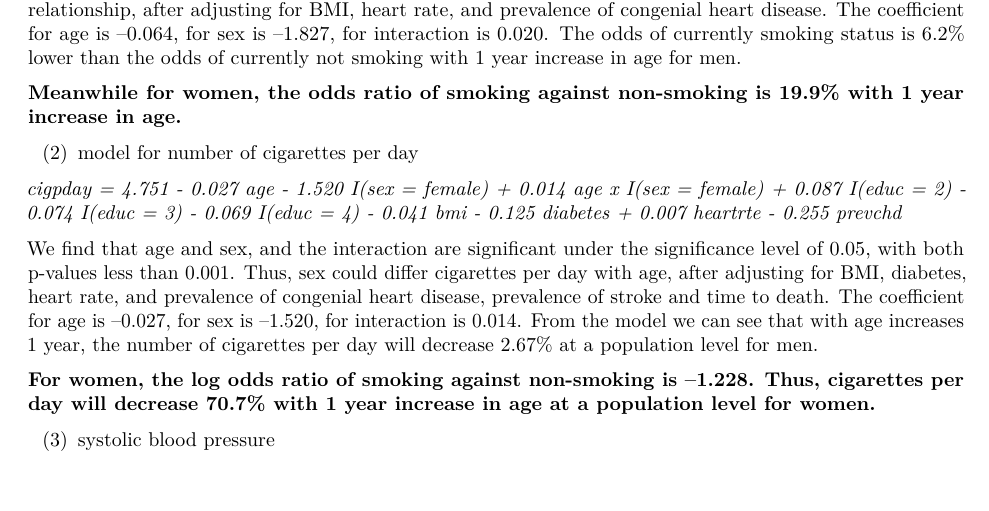
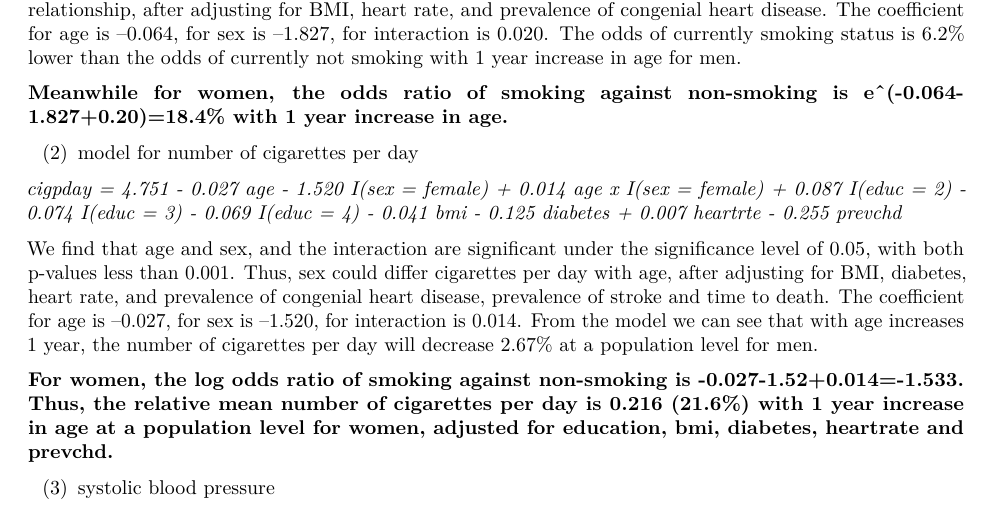
Before and after one commit to k-maciejewski/LDA_final, an R Markdown document (LDA_final_project.Rmd): part of page 2 of 17, cut so that both start at the same text, the shorter picture padded with empty space. Rendered offline with R 4.5, knitr and Pandoc, then LaTeX, with nearby package versions; some code elsewhere in the file could not run offline; column names are cleaned by a stand-in for the janitor package.

Commit message:
Update LDA_final_project.Rmd

```diff
--- a/LDA_final_project.Rmd
+++ b/LDA_final_project.Rmd
@@ -48,7 +48,7 @@ Among subjects at first observation, age ranged from 32 to 70 years, with a mean
 
 We find that both age and sex are significant under the significance level of 0.05, with both p-values less than 0.001. The p value for interaction term (age:as.factor) is also significant. Thus, sex could effect this relationship, after adjusting for BMI, heart rate, and prevalence of congenial heart disease. The coefficient for age is –0.064, for sex is –1.827, for interaction is 0.020. The odds of currently smoking status is 6.2% lower than the odds of currently not smoking with 1 year increase in age for men.
 
-**Meanwhile for women, the odds ratio of smoking against non-smoking is 19.9% with 1 year increase in age.**
+**Meanwhile for women, the odds ratio of smoking against non-smoking is e^(-0.064-1.827+0.20)=18.4% with 1 year increase in age.**
 
 (2) model for number of cigarettes per day
 
@@ -56,7 +56,7 @@ We find that both age and sex are significant under the significance level of 0.
 
 We find that age and sex, and the interaction are significant under the significance level of 0.05, with both p-values less than 0.001.  Thus, sex could differ cigarettes per day with age, after adjusting for BMI, diabetes, heart rate, and prevalence of congenial heart disease, prevalence of stroke and time to death. The coefficient for age is –0.027, for sex is –1.520, for interaction is 0.014. From the model we can see that with age increases 1 year, the number of cigarettes per day will decrease 2.67% at a population level for men.
 
-**For women, the log odds ratio of smoking against non-smoking is –1.228. Thus, cigarettes per day will decrease 70.7% with 1 year increase in age at a population level for women.**
+**For women, the log odds ratio of smoking against non-smoking is -0.027-1.52+0.014=-1.533. Thus, the relative mean number of cigarettes per day is 0.216 (21.6%) with 1 year increase in age at a population level for women, adjusted for education, bmi, diabetes, heartrate and prevchd.**
 
 (3) systolic blood pressure
 
```
